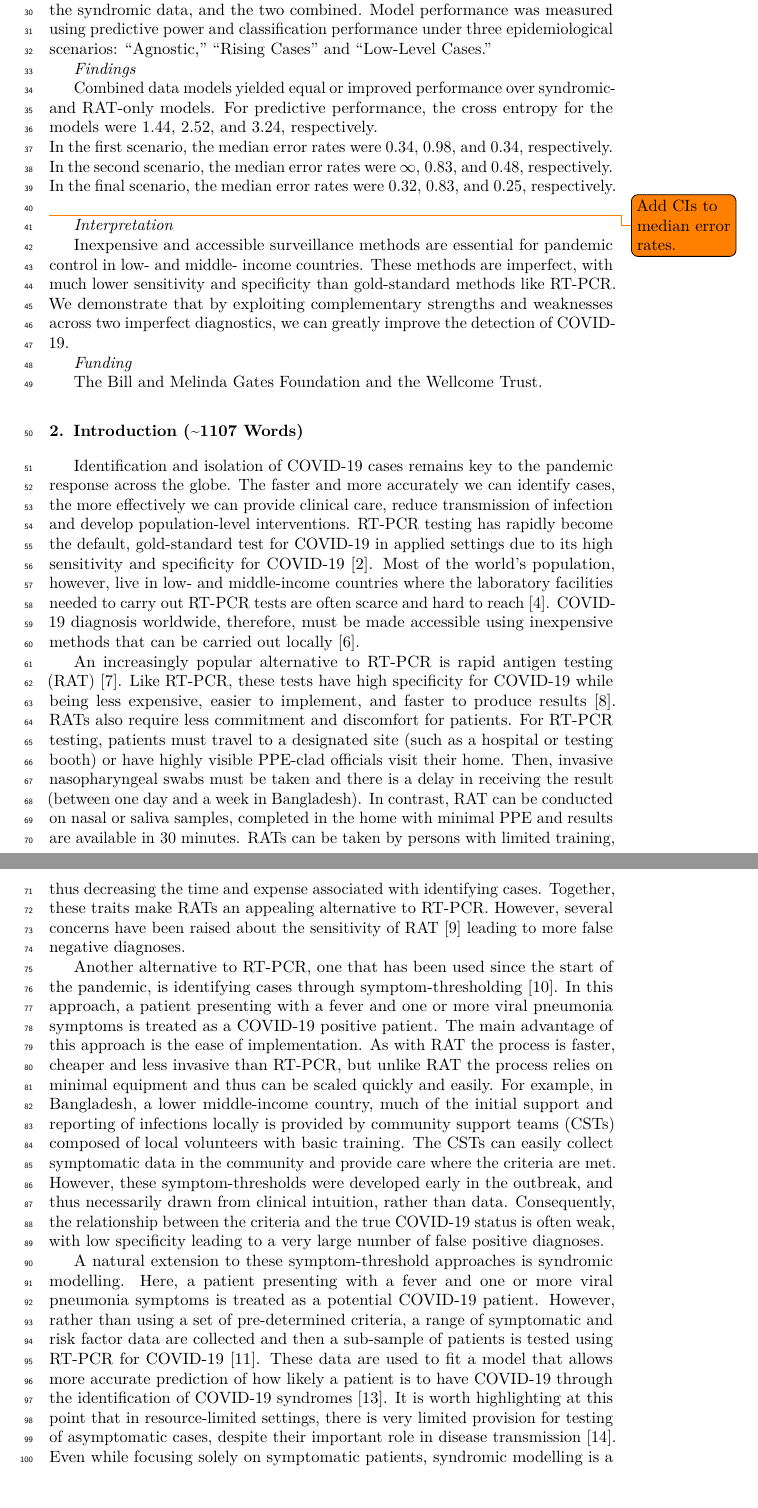
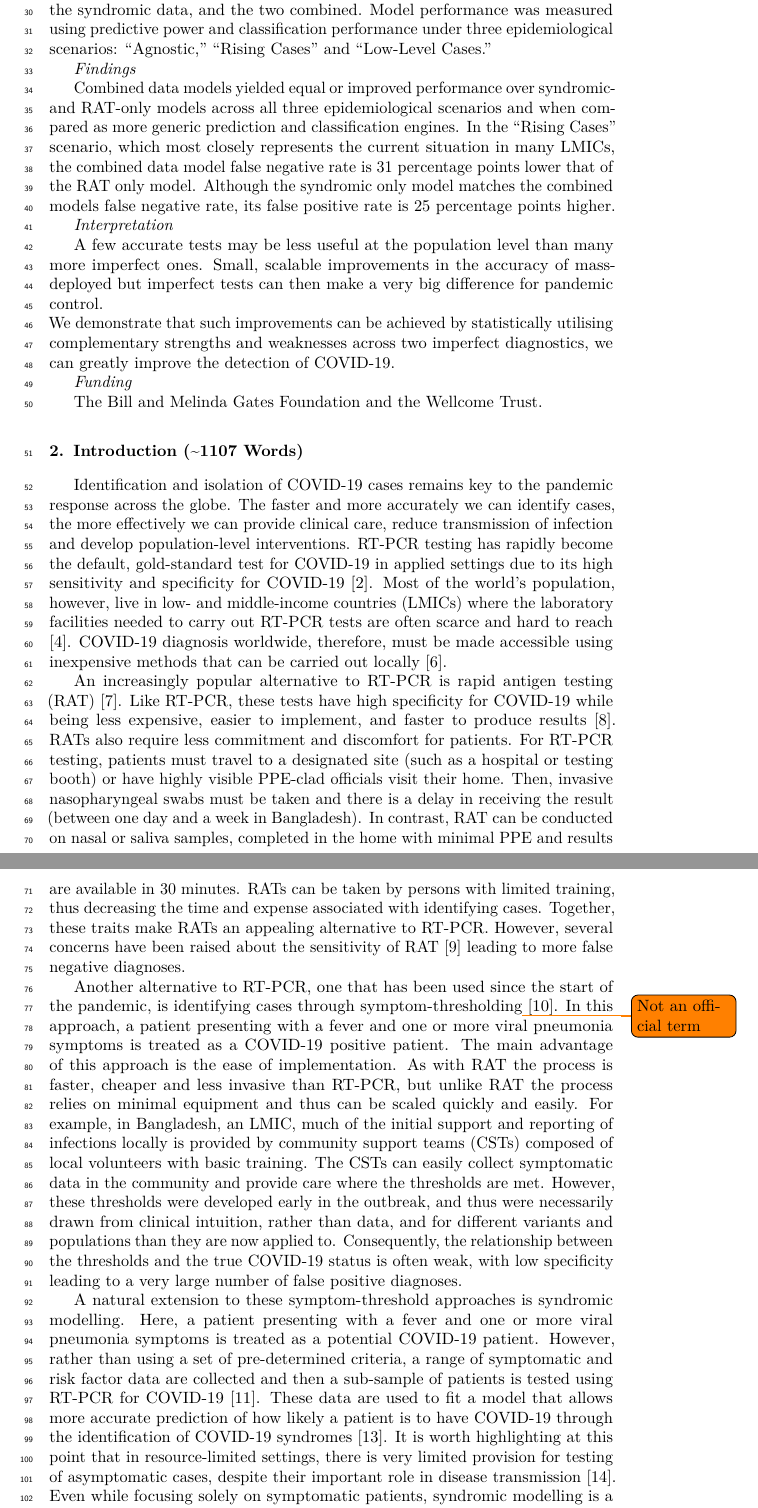
Before and after one commit to katiehampson1978/COVID19_SyndromicRATDiagnosis, an R Markdown document (0500_Manuscript/0501_MainText/0501_MainText.Rmd): two parts of pages 2 and 3 of 16, joined at a grey line, cut so that both start at the same text. The pictures show the output file 0500_Manuscript/0501_MainText/0501_MainText.pdf that the author committed with the source.

Commit message:
Updated folding

```diff
--- a/0500_Manuscript/0501_MainText/0501_MainText.Rmd
+++ b/0500_Manuscript/0501_MainText/0501_MainText.Rmd
@@ -128,7 +128,7 @@ RATonlyFNR <- RATonlyROC$MedFalseNegRate %>% round(2)
 
 *Background*
 
-The majority of the world's population live in low- and middle-income countries where access to gold-standard diagnostics like RT-PCR is often limited.
+The majority of the world's population live in low- and middle-income countries (LMICs) where access to gold-standard diagnostics like RT-PCR is often limited.
 Rapid antigen testing (RAT) and syndromic diagnosis are two alternative, inexpensive and easy-to-deploy surveillance methods but there are concerns that they lack the sensitivity and specificity to effectively guide practice.
 
 *Methods*
@@ -140,17 +140,15 @@ Model performance was measured using predictive power and classification perform
 
 *Findings*
 
-Combined data models yielded equal or improved performance over syndromic- and RAT-only models.
-For predictive performance, the cross entropy for the models were `r cross_entropy %>% filter(ModelClass == "SyndRAT") %>% select(MedLogLoss) %>% unlist(use.names = FALSE) %>% min() %>% round(2)`, `r cross_entropy %>% filter(ModelClass == "SyndOnly") %>% select(MedLogLoss) %>% unlist(use.names = FALSE) %>% min() %>% round(2)`, and `r cross_entropy %>% filter(ModelClass == "RATonly") %>% select(MedLogLoss) %>% unlist(use.names = FALSE) %>% round(2)`, respectively.
-In the first scenario, the median error rates were `r scenario_outcomes %>% filter(scenario == "Scenario 1") %>% filter(ModelClass == "RATonly") %>% select(MedError) %>% unlist(use.names = FALSE) %>% min()`, `r scenario_outcomes %>% filter(scenario == "Scenario 1") %>% filter(ModelClass == "SyndOnly") %>% select(MedError) %>% unlist(use.names = FALSE) %>% min()`, and `r scenario_outcomes %>% filter(scenario == "Scenario 1") %>% filter(ModelClass == "SyndRAT") %>% select(MedError) %>% unlist(use.names = FALSE) %>% min()`, respectively.
-In the second scenario, the median error rates were `r scenario_outcomes %>% filter(scenario == "Scenario 2") %>% filter(ModelClass == "RATonly") %>% select(MedError) %>% unlist(use.names = FALSE) %>% min()`, `r scenario_outcomes %>% filter(scenario == "Scenario 2") %>% filter(ModelClass == "SyndOnly") %>% select(MedError) %>% unlist(use.names = FALSE) %>% min()`, and `r scenario_outcomes %>% filter(scenario == "Scenario 2") %>% filter(ModelClass == "SyndRAT") %>% select(MedError) %>% unlist(use.names = FALSE) %>% min()`, respectively.
-In the final scenario, the median error rates were `r scenario_outcomes %>% filter(scenario == "Scenario 3") %>% filter(ModelClass == "RATonly") %>% select(MedError) %>% unlist(use.names = FALSE) %>% min()`, `r scenario_outcomes %>% filter(scenario == "Scenario 3") %>% filter(ModelClass == "SyndOnly") %>% select(MedError) %>% unlist(use.names = FALSE) %>% min()`, and `r scenario_outcomes %>% filter(scenario == "Scenario 3") %>% filter(ModelClass == "SyndRAT") %>% select(MedError) %>% unlist(use.names = FALSE) %>% min()`, respectively. \todo{Add CIs to median error rates.}
+Combined data models yielded equal or improved performance over syndromic- and RAT-only models across all three epidemiological scenarios and when compared as more generic prediction and classification engines.
+In the "Rising Cases" scenario, which most closely represents the current situation in many LMICs, the combined data model false negative rate is `r 100*(RATonlyFNR - scenario_outcomes %>% filter(scenario == "Scenario 2") %>% filter(ModelClass == "SyndRAT") %>% select(MedFalseNegRate) %>% unlist(use.names = FALSE) %>% min())` percentage points lower that of the RAT only model.
+Although the syndromic only model matches the combined models false negative rate, its false positive rate is `r 100*(scenario_outcomes %>% filter(scenario == "Scenario 2") %>% filter(ModelClass == "SyndOnly") %>% select(MedError) %>% unlist(use.names = FALSE) %>% min() - scenario_outcomes %>% filter(scenario == "Scenario 2") %>% filter(ModelClass == "SyndRAT") %>% select(MedError) %>% unlist(use.names = FALSE) %>% min())` percentage points higher.
 
 *Interpretation*
 
-Inexpensive and accessible surveillance methods are essential for pandemic control in low- and middle- income countries.
-These methods are imperfect, with much lower sensitivity and specificity than gold-standard methods like RT-PCR.
-We demonstrate that by exploiting complementary strengths and weaknesses across two imperfect diagnostics, we can greatly improve the detection of COVID-19.
+A few accurate tests may be less useful at the population level than many more imperfect ones.
+Small, scalable improvements in the accuracy of mass-deployed but imperfect tests can then make a very big difference for pandemic control.
+We demonstrate that such improvements can be achieved by statistically utilising complementary strengths and weaknesses across two imperfect diagnostics, we can greatly improve the detection of COVID-19.
 
 *Funding*
 
@@ -161,7 +159,7 @@ The Bill and Melinda Gates Foundation and the Wellcome Trust.
 Identification and isolation of COVID-19 cases remains key to the pandemic response across the globe.
 The faster and more accurately we can identify cases, the more effectively we can provide clinical care, reduce transmission of infection and develop population-level interventions.
 RT-PCR testing has rapidly become the default, gold-standard test for COVID-19 in applied settings due to its high sensitivity and specificity for COVID-19 [@corman2020detection, @tahamtan2020real].
-Most of the world's population, however, live in low- and middle-income countries where the laboratory facilities needed to carry out RT-PCR tests are often scarce and hard to reach [@chowdhury2020long, @vandenberg2021considerations].
+Most of the world's population, however, live in low- and middle-income countries (LMICs) where the laboratory facilities needed to carry out RT-PCR tests are often scarce and hard to reach [@chowdhury2020long, @vandenberg2021considerations].
 COVID-19 diagnosis worldwide, therefore, must be made accessible using inexpensive methods that can be carried out locally [@cash2020has, @olalekan2020covid].
 
 An increasingly popular alternative to RT-PCR is rapid antigen testing (RAT) [@linares2020panbio].
@@ -174,14 +172,14 @@ RATs can be taken by persons with limited training, thus decreasing the time and
 Together, these traits make RATs an appealing alternative to RT-PCR.
 However, several concerns have been raised about the sensitivity of RAT [@mak2020evaluation, muhi2021multi] leading to more false negative diagnoses.
 
-Another alternative to RT-PCR, one that has been used since the start of the pandemic, is identifying cases through symptom-thresholding [@jin2020rapid].
+Another alternative to RT-PCR, one that has been used since the start of the pandemic, is identifying cases through symptom-thresholding\todo{Not an official term} [@jin2020rapid].
 In this approach, a patient presenting with a fever and one or more viral pneumonia symptoms is treated as a COVID-19 positive patient.
 The main advantage of this approach is the ease of implementation.
 As with RAT the process is faster, cheaper and less invasive than RT-PCR, but unlike RAT the process relies on minimal equipment and thus can be scaled quickly and easily.
-For example, in Bangladesh, a lower middle-income country, much of the initial support and reporting of infections locally is provided by community support teams (CSTs) composed of local volunteers with basic training.
-The CSTs can easily collect symptomatic data in the community and provide care where the criteria are met.
-However, these symptom-thresholds were developed early in the outbreak, and thus necessarily drawn from clinical intuition, rather than data.
-Consequently, the relationship between the criteria and the true COVID-19 status is often weak, with low specificity leading to a very large number of false positive diagnoses.
+For example, in Bangladesh, an LMIC, much of the initial support and reporting of infections locally is provided by community support teams (CSTs) composed of local volunteers with basic training.
+The CSTs can easily collect symptomatic data in the community and provide care where the thresholds are met.
+However, these thresholds were developed early in the outbreak, and thus were necessarily drawn from clinical intuition, rather than data, and for different variants and populations than they are now applied to.
+Consequently, the relationship between the thresholds and the true COVID-19 status is often weak, with low specificity leading to a very large number of false positive diagnoses.
 
 A natural extension to these symptom-threshold approaches is syndromic modelling.
 Here, a patient presenting with a fever and one or more viral pneumonia symptoms is treated as a potential COVID-19 patient.
@@ -478,7 +478,7 @@ In this scenario, the combined data model (Model Class 3) false negative rate is
 Although the syndromic only model (Model Class 2) matches the combined models false negative rate, its false positive rate is
 `r 100*(scenario_outcomes %>% filter(scenario == "Scenario 2") %>% filter(ModelClass == "SyndOnly") %>% select(MedError) %>% unlist(use.names = FALSE) %>% min() - scenario_outcomes %>% filter(scenario == "Scenario 2") %>% filter(ModelClass == "SyndRAT") %>% select(MedError) %>% unlist(use.names = FALSE) %>% min())` percentage points higher.
 These are large performance gains for any diagnostic but when deployed at the scale of Bangladesh and similar countries, these improvements represent catching tens of thousands of cases that would otherwise be missed.
-Furthermore, this boost is achieved with data that are already being collected in Bangladesh and other low- and middle- income countries.
+Furthermore, this boost is achieved with data that are already being collected in Bangladesh and other low- and middle- income countries (LMICs).
 Outwith developing and rerunning the models presented in this paper, these improvements are essentially cost free and eminently scalable.
 
 The pattern is similar in epidemiological Scenarios 1 ("Agnostic") and 3 ("Low-Level Cases"), with the combined model class performing performing equally well or better than the other two classes (Figure \@ref(fig:scenario-plot)).
@@ -512,10 +512,10 @@ These limitations should be seriously considered but the alternatives for imperf
 We choose to make these decisions explicitly to allow them to be more readily challenged, researched and improved upon.
 We also emphasise the need for rigorous experimental design to ensure findings from the sample population are applicable to the target population and the need for further research into understanding error rate trade-offs in applied settings.
 
-We believe that the combined syndromic and rapid antigen testing approach represents the most promising approach to large-scale testing in low- and middle- income countries for COVID-19 at present.
+We believe that the combined syndromic and rapid antigen testing approach represents the most promising approach to large-scale testing in LMICs for COVID-19 at present.
 By using the small amount of RT-PCR testing possible and formally integrating multiple imperfect, non-gold-standard methods, we can tune these diagnostics to our local conditions.
-We have demonstrated that these improvements can be impressive in real-world scenarios, and will have a large impact when scaled to the population sizes in low- and middle-income countries.
-The methodology we have outlined here is applicable to a wide range of diseases and settings across low- and middle-income countries.
+We have demonstrated that these improvements can be impressive in real-world scenarios, and will have a large impact when scaled to the population sizes in LMICs.
+The methodology we have outlined here is applicable to a wide range of diseases and settings across LMICs.
 One of the biggest challenges in diagnosing and tracking many diseases in resource-limited settings is the low availability of access to gold-standard testing (such as RT-PCR in the case of COVID-19) and high error rates of alternative testing methods.
 In this paper, we have outlined the process for coupling a small number of gold-standard tests with formal statistical integration of alternative testing methods, to generate high quality diagnostic models.
 This process readily maps onto many other case identification problems, including the diagnosis of several neglected tropical diseases. For example, malaria (gold standard (GS) is also RT-PCR, imperfect methods (IM) include antigen tests, syndromic diagnosis and blood smears), schistosomiasis (GS: RT-PCR or autopsy; IM: Kato Katz egg counts, antibody detection) and rabies (GS: fluorescent antibody test; IM: light microscopy, differential diagnosis).
```
Also changed, not shown: 0100_Data/0103_RAT_dat.RDS (added), 0400_ModelAssessment/0420_ROC_plot_dat.rds, 0400_ModelAssessment/0420_scenario_outcomes.rds, 0400_ModelAssessment/0430_MedCrossEnts.rds, 0500_Manuscript/0501_MainText/0501_MainText.pdf, 0500_Manuscript/0501_MainText/0501_MainText.tex, 0500_Manuscript/0501_MainText/0501_MainText.Rmd (4 more changed lines), 3 other files.
